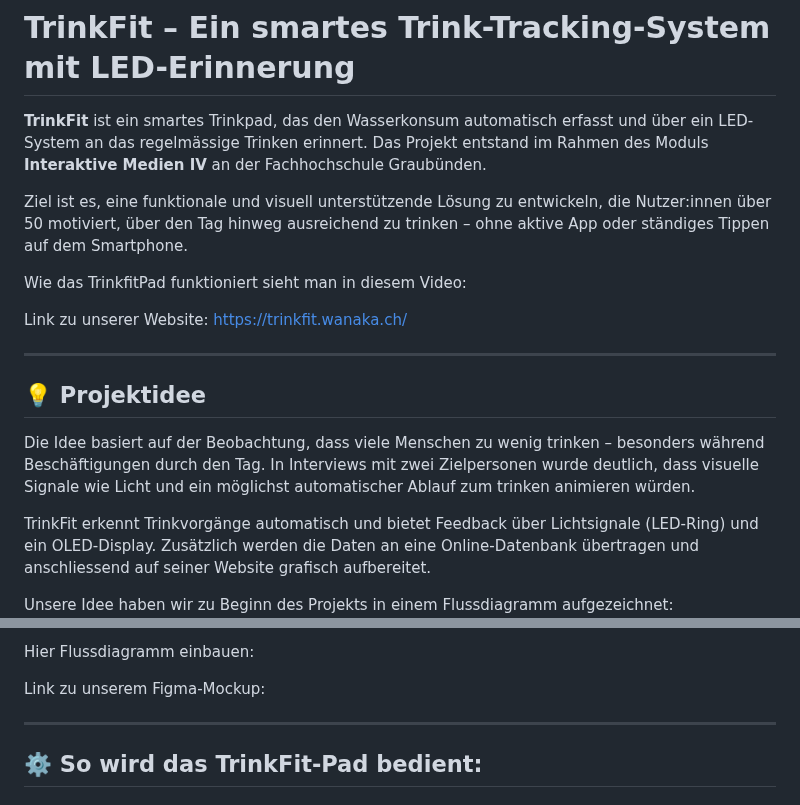
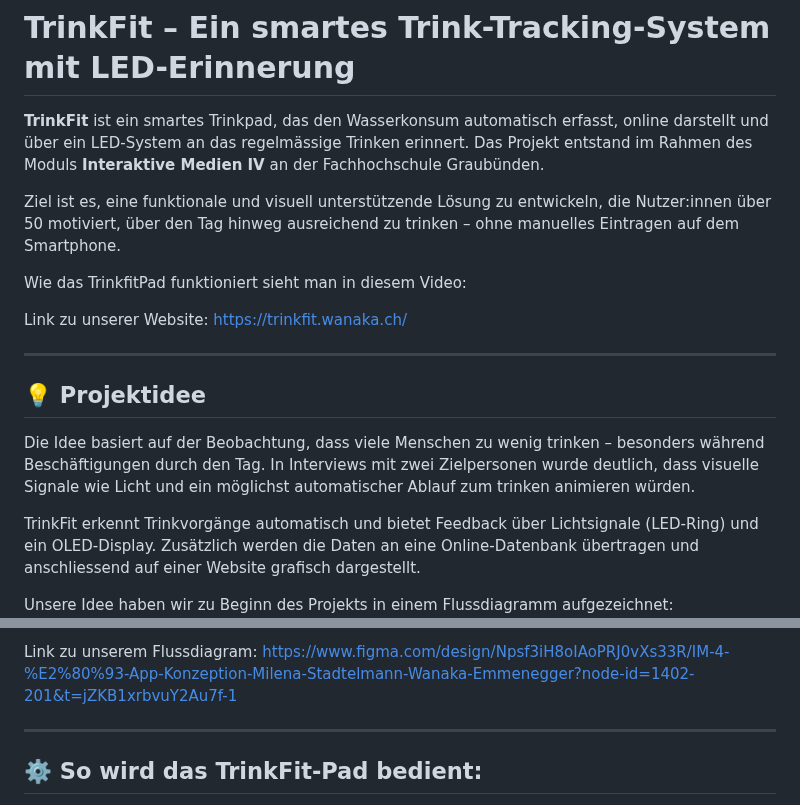
Before and after one commit to wanakaemmenegger/IM4, a Markdown page: README.md, 2 parts joined by grey strips. Rendered like a GitHub page.

```diff
--- a/README.md
+++ b/README.md
@@ -3,9 +3,9 @@ Leistungsnachweis IM4
 
 # TrinkFit – Ein smartes Trink-Tracking-System mit LED-Erinnerung
 
-**TrinkFit** ist ein smartes Trinkpad, das den Wasserkonsum automatisch erfasst und über ein LED-System an das regelmässige Trinken erinnert. Das Projekt entstand im Rahmen des Moduls **Interaktive Medien IV** an der Fachhochschule Graubünden.
+**TrinkFit** ist ein smartes Trinkpad, das den Wasserkonsum automatisch erfasst, online darstellt und über ein LED-System an das regelmässige Trinken erinnert. Das Projekt entstand im Rahmen des Moduls **Interaktive Medien IV** an der Fachhochschule Graubünden.
 
-Ziel ist es, eine funktionale und visuell unterstützende Lösung zu entwickeln, die Nutzer:innen über 50 motiviert, über den Tag hinweg ausreichend zu trinken – ohne aktive App oder ständiges Tippen auf dem Smartphone.
+Ziel ist es, eine funktionale und visuell unterstützende Lösung zu entwickeln, die Nutzer:innen über 50 motiviert, über den Tag hinweg ausreichend zu trinken – ohne manuelles Eintragen auf dem Smartphone.
 
 Wie das TrinkfitPad funktioniert sieht man in diesem Video:
 
@@ -17,6 +17,6 @@ Link zu unserer Website: https://trinkfit.wanaka.ch/
 
 Die Idee basiert auf der Beobachtung, dass viele Menschen zu wenig trinken – besonders während Beschäftigungen durch den Tag. In Interviews mit zwei Zielpersonen wurde deutlich, dass visuelle Signale wie Licht und ein möglichst automatischer Ablauf zum trinken animieren würden.
 
-TrinkFit erkennt Trinkvorgänge automatisch und bietet Feedback über Lichtsignale (LED-Ring) und ein OLED-Display. Zusätzlich werden die Daten an eine Online-Datenbank übertragen und anschliessend auf seiner Website grafisch aufbereitet.
+TrinkFit erkennt Trinkvorgänge automatisch und bietet Feedback über Lichtsignale (LED-Ring) und ein OLED-Display. Zusätzlich werden die Daten an eine Online-Datenbank übertragen und anschliessend auf einer Website grafisch dargestellt.
 
 Unsere Idee haben wir zu Beginn des Projekts in einem Flussdiagramm aufgezeichnet:
@@ -23,7 +24,5 @@ Unsere Idee haben wir zu Beginn des Projekts in einem Flussdiagramm aufgezeichne
 
-Hier Flussdiagramm einbauen:
-
-Link zu unserem Figma-Mockup:
+Link zu unserem Flussdiagram: https://www.figma.com/design/Npsf3iH8oIAoPRJ0vXs33R/IM-4-%E2%80%93-App-Konzeption-Milena-Stadtelmann-Wanaka-Emmenegger?node-id=1402-201&t=jZKB1xrbvuY2Au7f-1
 
 ---
 
```
Also changed, not shown: other parts of README.md (+1 -0 lines).
